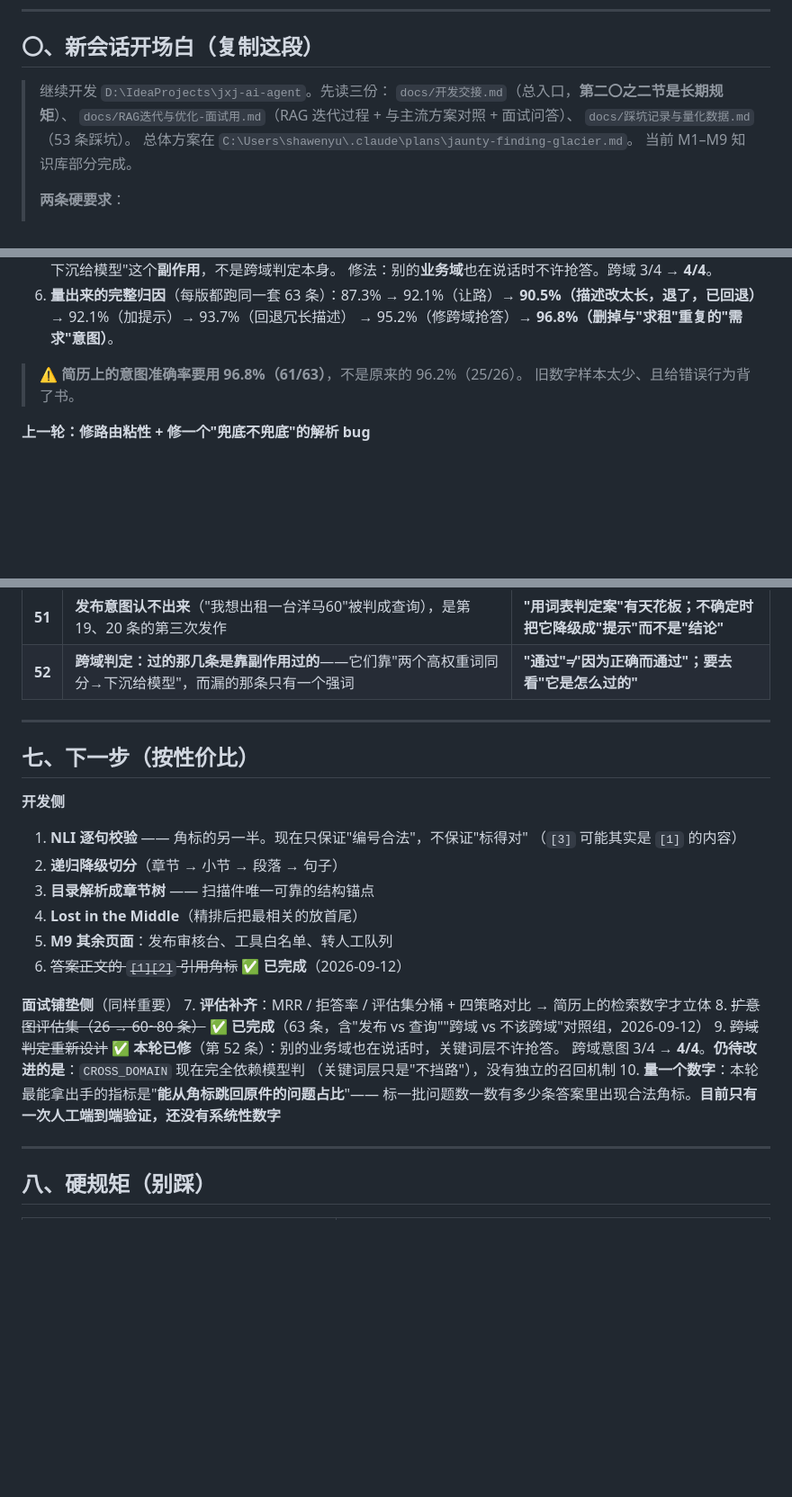
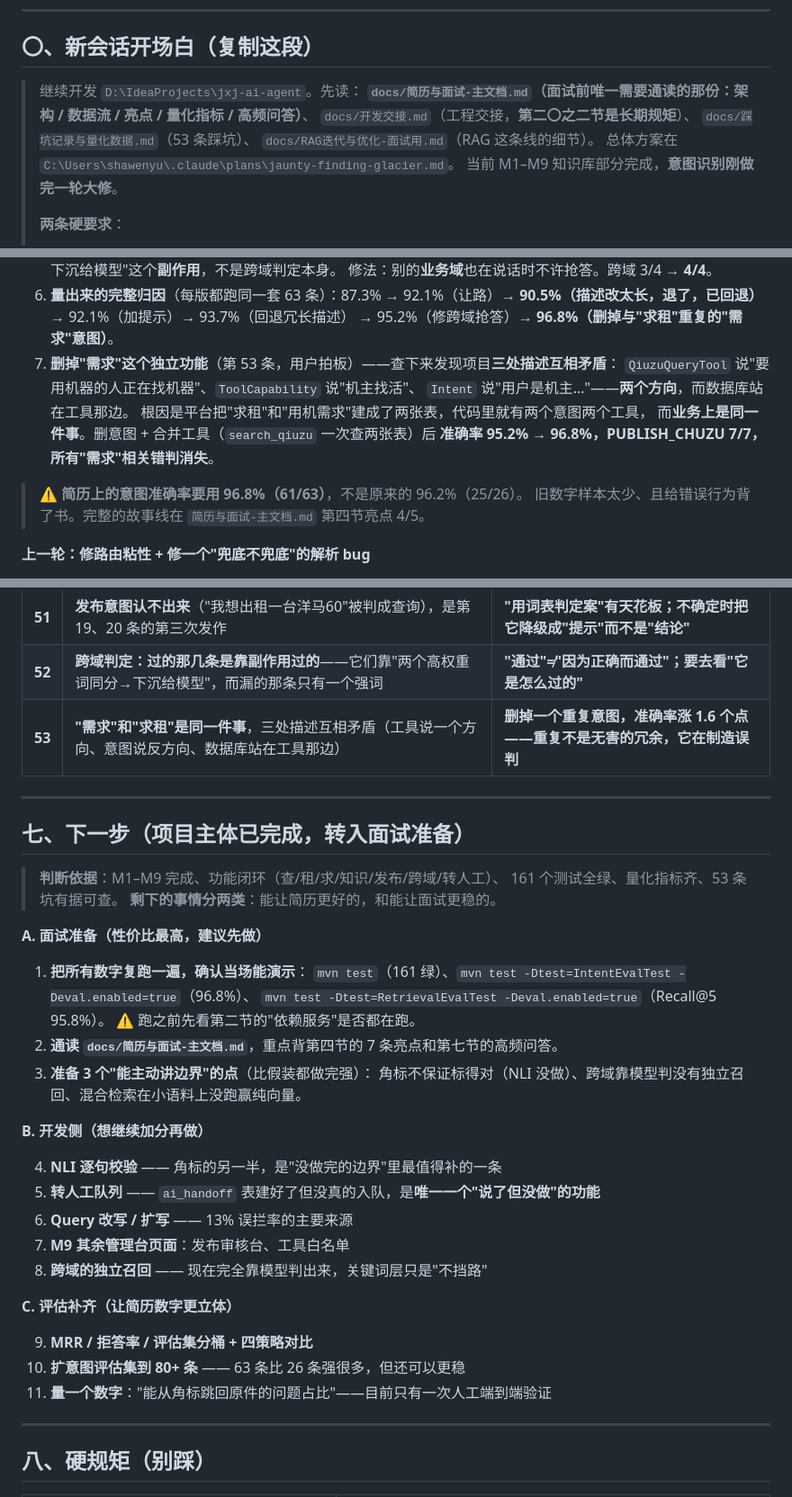
Before and after one commit to Melody022/Helper-agent, a Markdown page: docs/交接摘要.md, 3 parts joined by grey strips. Shown at 90% size. GitHub-like rendering; blank space fills up the shorter version.

```diff
--- a/docs/交接摘要.md
+++ b/docs/交接摘要.md
@@ -10,12 +10,13 @@
 
 ## 〇、新会话开场白（复制这段）
 
-> 继续开发 `D:\IdeaProjects\jxj-ai-agent`。先读三份：
-> `docs/开发交接.md`（总入口，**第二〇之二节是长期规矩**）、
-> `docs/RAG迭代与优化-面试用.md`（RAG 迭代过程 + 与主流方案对照 + 面试问答）、
-> `docs/踩坑记录与量化数据.md`（53 条踩坑）。
+> 继续开发 `D:\IdeaProjects\jxj-ai-agent`。先读：
+> **`docs/简历与面试-主文档.md`（面试前唯一需要通读的那份：架构 / 数据流 / 亮点 / 量化指标 / 高频问答）**、
+> `docs/开发交接.md`（工程交接，**第二〇之二节是长期规矩**）、
+> `docs/踩坑记录与量化数据.md`（53 条踩坑）、
+> `docs/RAG迭代与优化-面试用.md`（RAG 这条线的细节）。
 > 总体方案在 `C:\Users\shawenyu\.claude\plans\jaunty-finding-glacier.md`。
-> 当前 M1–M9 知识库部分完成。
+> 当前 M1–M9 知识库部分完成，**意图识别刚做完一轮大修**。
 >
 > **两条硬要求**：
 > 1. 先读方案再动手，按里程碑推进，每阶段先跑通编译与启动。
@@ -100,9 +105,15 @@ M1–M7 ✅ ｜ M8 精排 ✅（Query 扩写未做）｜ M9 知识库页 ✅ ｜
 6. **量出来的完整归因**（每版都跑同一套 63 条）：87.3% → 92.1%（让路）→
    **90.5%（描述改太长，退了，已回退）** → 92.1%（加提示）→ 93.7%（回退冗长描述）
    → 95.2%（修跨域抢答）→ **96.8%（删掉与"求租"重复的"需求"意图）**。
+7. **删掉"需求"这个独立功能**（第 53 条，用户拍板）——查下来发现项目**三处描述互相矛盾**：
+   `QiuzuQueryTool` 说"要用机器的人正在找机器"、`ToolCapability` 说"机主找活"、
+   `Intent` 说"用户是机主…"——**两个方向**，而数据库站在工具那边。
+   根因是平台把"求租"和"用机需求"建成了两张表，代码里就有两个意图两个工具，
+   而**业务上是同一件事**。删意图 + 合并工具（`search_qiuzu` 一次查两张表）后
+   **准确率 95.2% → 96.8%，PUBLISH_CHUZU 7/7，所有"需求"相关错判消失**。
 
 > ⚠️ **简历上的意图准确率要用 96.8%（61/63）**，不是原来的 96.2%（25/26）。
-> 旧数字样本太少、且给错误行为背了书。
+> 旧数字样本太少、且给错误行为背了书。完整的故事线在 `简历与面试-主文档.md` 第四节亮点 4/5。
 
 **上一轮：修路由粘性 + 修一个"兜底不兜底"的解析 bug**
 
@@ -191,28 +202,39 @@ M1–M7 ✅ ｜ M8 精排 ✅（Query 扩写未做）｜ M9 知识库页 ✅ ｜
 | **50** | 进度日志把两个量拼成一个分数（分子=绝对页码，分母=需 OCR 页数） | **日志的分子分母必须同量纲，写错会主动误导排查** |
 | **51** | **发布意图认不出来**（"我想出租一台洋马60"被判成查询），是第 19、20 条的第三次发作 | **"用词表判定案"有天花板；不确定时把它降级成"提示"而不是"结论"** |
 | **52** | **跨域判定：过的那几条是靠副作用过的**——它们靠"两个高权重词同分→下沉给模型"，而漏的那条只有一个强词 | **"通过"≠"因为正确而通过"；要去看"它是怎么过的"** |
+| **53** | **"需求"和"求租"是同一件事**，三处描述互相矛盾（工具说一个方向、意图说反方向、数据库站在工具那边） | **删掉一个重复意图，准确率涨 1.6 个点——重复不是无害的冗余，它在制造误判** |
 
 ---
 
-## 七、下一步（按性价比）
+## 七、下一步（项目主体已完成，转入面试准备）
 
-**开发侧**
-1. **NLI 逐句校验** —— 角标的另一半。现在只保证"编号合法"，不保证"标得对"
-   （`[3]` 可能其实是 `[1]` 的内容）
-2. **递归降级切分**（章节 → 小节 → 段落 → 句子）
-3. **目录解析成章节树** —— 扫描件唯一可靠的结构锚点
-4. **Lost in the Middle**（精排后把最相关的放首尾）
-5. **M9 其余页面**：发布审核台、工具白名单、转人工队列
-6. ~~答案正文的 `[1][2]` 引用角标~~ ✅ **已完成**（2026-09-12）
+> **判断依据**：M1–M9 完成、功能闭环（查/租/求/知识/发布/跨域/转人工）、
+> 161 个测试全绿、量化指标齐、53 条坑有据可查。
+> **剩下的事情分两类**：能让简历更好的，和能让面试更稳的。
 
-**面试铺垫侧**（同样重要）
-7. **评估补齐**：MRR / 拒答率 / 评估集分桶 + 四策略对比 → 简历上的检索数字才立体
-8. ~~扩意图评估集（26 → 60~80 条）~~ ✅ **已完成**（63 条，含"发布 vs 查询""跨域 vs 不该跨域"对照组，2026-09-12）
-9. ~~跨域判定重新设计~~ ✅ **本轮已修**（第 52 条）：别的业务域也在说话时，关键词层不许抢答。
-   跨域意图 3/4 → **4/4**。**仍待改进的是**：`CROSS_DOMAIN` 现在完全依赖模型判
-   （关键词层只是"不挡路"），没有独立的召回机制
-10. **量一个数字**：本轮最能拿出手的指标是"**能从角标跳回原件的问题占比**"——
-    标一批问题数一数有多少条答案里出现合法角标。**目前只有一次人工端到端验证，还没有系统性数字**
+**A. 面试准备（性价比最高，建议先做）**
+
+1. **把所有数字复跑一遍，确认当场能演示**：
+   `mvn test`（161 绿）、`mvn test -Dtest=IntentEvalTest -Deval.enabled=true`（96.8%）、
+   `mvn test -Dtest=RetrievalEvalTest -Deval.enabled=true`（Recall@5 95.8%）。
+   ⚠️ 跑之前先看第二节的"依赖服务"是否都在跑。
+2. **通读 `docs/简历与面试-主文档.md`**，重点背第四节的 7 条亮点和第七节的高频问答。
+3. **准备 3 个"能主动讲边界"的点**（比假装都做完强）：
+   角标不保证标得对（NLI 没做）、跨域靠模型判没有独立召回、混合检索在小语料上没跑赢纯向量。
+
+**B. 开发侧（想继续加分再做）**
+
+4. **NLI 逐句校验** —— 角标的另一半，是"没做完的边界"里最值得补的一条
+5. **转人工队列** —— `ai_handoff` 表建好了但没真的入队，是**唯一一个"说了但没做"的功能**
+6. **Query 改写 / 扩写** —— 13% 误拦率的主要来源
+7. **M9 其余管理台页面**：发布审核台、工具白名单
+8. **跨域的独立召回** —— 现在完全靠模型判出来，关键词层只是"不挡路"
+
+**C. 评估补齐（让简历数字更立体）**
+
+9. **MRR / 拒答率 / 评估集分桶 + 四策略对比**
+10. **扩意图评估集到 80+ 条** —— 63 条比 26 条强很多，但还可以更稳
+11. **量一个数字**："能从角标跳回原件的问题占比"——目前只有一次人工端到端验证
 
 ---
 
```
Also changed, not shown: other parts of docs/交接摘要.md (+5 -1 lines), docs/开发交接.md (+2 -1 lines), docs/简历与面试-主文档.md (added, +587 -0 lines).
